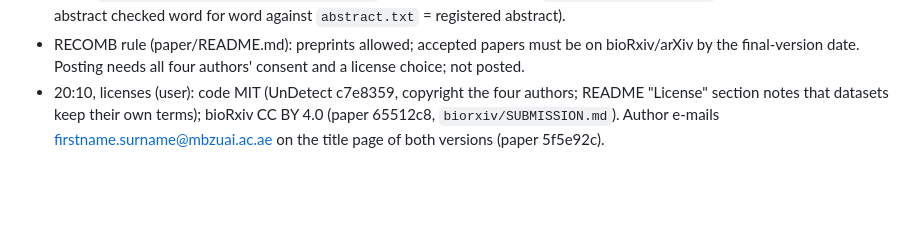
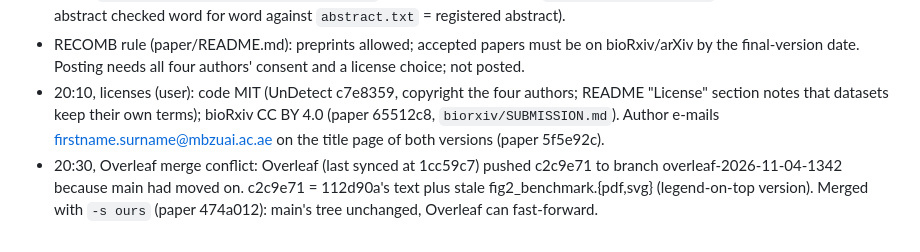
Before and after one commit to CyclopsRay/Therapeutic, a Markdown page: report/11_06_record.md, the part around the change. GitHub-like rendering; blank space fills up the shorter version.

Commit message:
Record: Overleaf merge
Co-Authored-By: Claude Opus 5.5 <noreply@anthropic.com>

```diff
--- a/report/11_06_record.md
+++ b/report/11_06_record.md
@@ -1676,3 +1676,6 @@ per fold, as for PCC_plate. Coverage reported: plates and units kept, and the sh
 - 20:10, licenses (user): code MIT (UnDetect c7e8359, copyright the four authors; README "License" section notes that
   datasets keep their own terms); bioRxiv CC BY 4.0 (paper 65512c8, `biorxiv/SUBMISSION.md`). Author e-mails
   firstname.surname@mbzuai.ac.ae on the title page of both versions (paper 5f5e92c).
+- 20:30, Overleaf merge conflict: Overleaf (last synced at 1cc59c7) pushed c2c9e71 to branch
+  overleaf-2026-11-04-1342 because main had moved on. c2c9e71 = 112d90a's text plus stale fig2_benchmark.{pdf,svg}
+  (legend-on-top version). Merged with `-s ours` (paper 474a012): main's tree unchanged, Overleaf can fast-forward.
```
